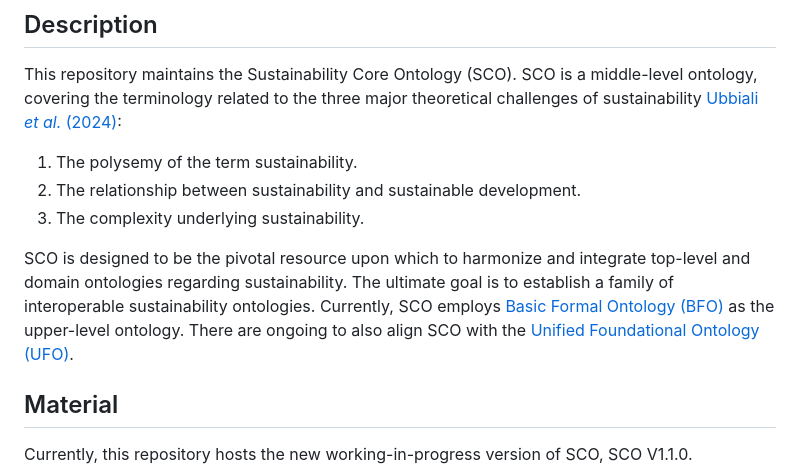
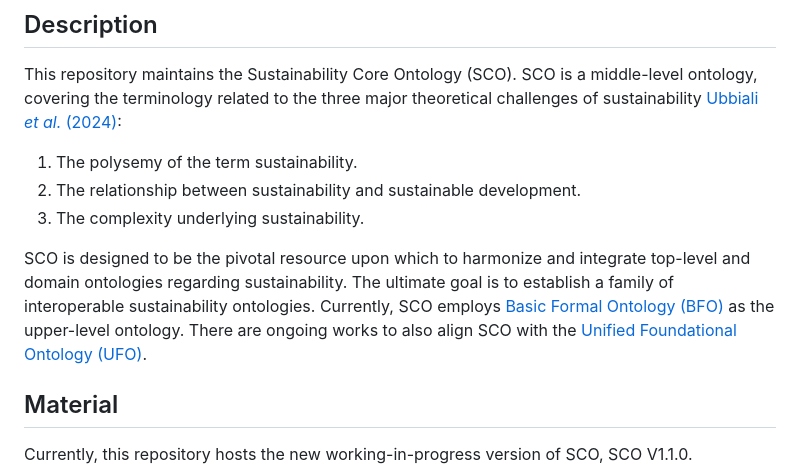
Before and after one commit to gioUbbiali/Sustainability-Core-Ontology, a Markdown page: README.md, the part around the change. GitHub-like rendering.

```diff
--- a/README.md
+++ b/README.md
@@ -7,7 +7,7 @@ This repository maintains the Sustainability Core Ontology (SCO). SCO is a middl
 2) The relationship between sustainability and sustainable development.
 3) The complexity underlying sustainability.
 
-SCO is designed to be the pivotal resource upon which to harmonize and integrate top-level and domain ontologies regarding sustainability. The ultimate goal is to establish a family of interoperable sustainability ontologies. Currently, SCO employs [Basic Formal Ontology (BFO)](https://github.com/BFO-ontology/BFO-2020) as the upper-level ontology. There are ongoing to also align SCO with the [Unified Foundational Ontology (UFO)](https://ontouml.readthedocs.io/en/latest/intro/ufo.html).
+SCO is designed to be the pivotal resource upon which to harmonize and integrate top-level and domain ontologies regarding sustainability. The ultimate goal is to establish a family of interoperable sustainability ontologies. Currently, SCO employs [Basic Formal Ontology (BFO)](https://github.com/BFO-ontology/BFO-2020) as the upper-level ontology. There are ongoing works to also align SCO with the [Unified Foundational Ontology (UFO)](https://ontouml.readthedocs.io/en/latest/intro/ufo.html).
 
 
 ## Material
```
